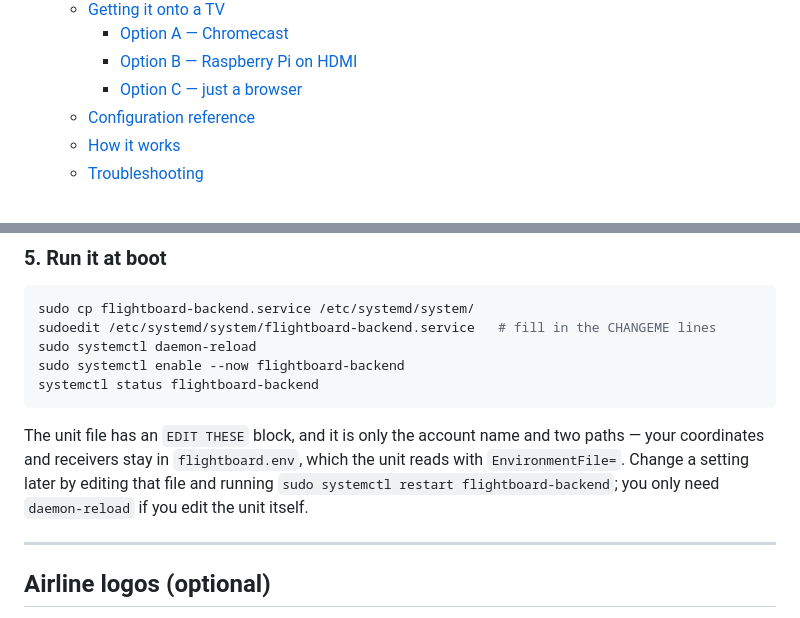
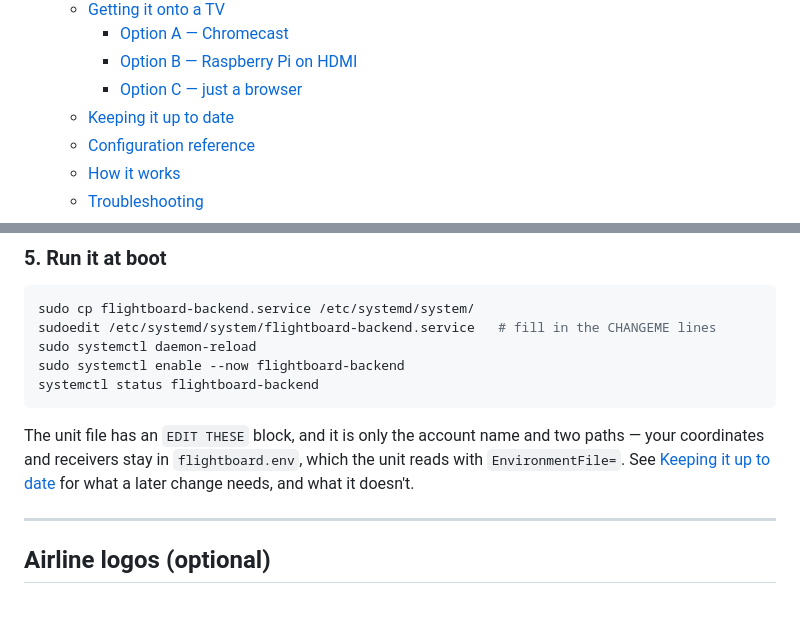
Before and after one commit to gonzalu/FlightBoard, a Markdown page: README.md, 2 parts joined by grey strips. GitHub-like rendering.

```diff
--- a/README.md
+++ b/README.md
@@ -41,6 +41,7 @@ uses, and every dot you see is an individually addressed LED.
     + [Option A — Chromecast](#option-a--chromecast)
     + [Option B — Raspberry Pi on HDMI](#option-b--raspberry-pi-on-hdmi)
     + [Option C — just a browser](#option-c--just-a-browser)
+  * [Keeping it up to date](#keeping-it-up-to-date)
   * [Configuration reference](#configuration-reference)
   * [How it works](#how-it-works)
   * [Troubleshooting](#troubleshooting)
@@ -215,9 +216,9 @@ systemctl status flightboard-backend
 
 The unit file has an `EDIT THESE` block, and it is only the account name and
 two paths — your coordinates and receivers stay in `flightboard.env`, which the
-unit reads with `EnvironmentFile=`. Change a setting later by editing that file
-and running `sudo systemctl restart flightboard-backend`; you only need
-`daemon-reload` if you edit the unit itself.
+unit reads with `EnvironmentFile=`. See
+[Keeping it up to date](#keeping-it-up-to-date) for what a later change needs,
+and what it doesn't.
 
 ---
 
```
Also changed, not shown: other parts of README.md (+61 -1 lines).
